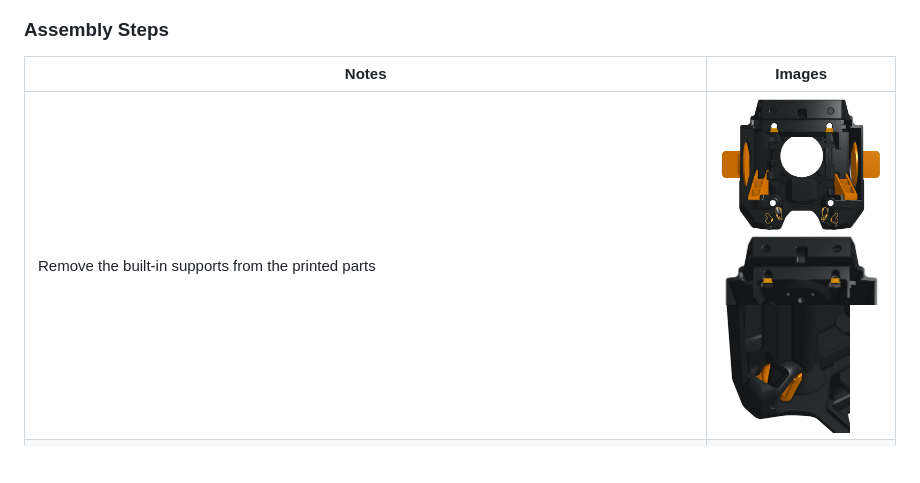
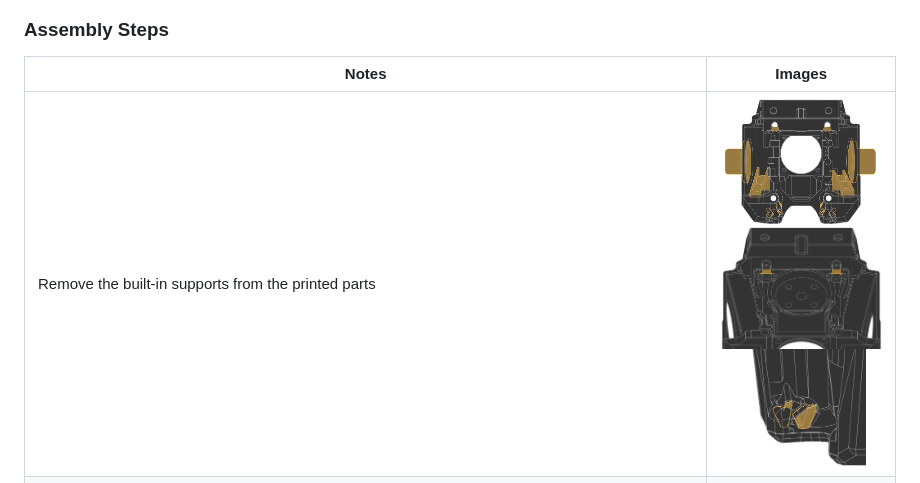
Before and after one commit to DW-Tas/A4T, a Markdown page: README.md, the part around the change. GitHub-like rendering; pictures changed too: docs/images/remove_supports.png, docs/images/remove_supports2.png, docs/images/remove_supports3.png; blank space fills up the shorter version.

```diff
--- a/README.md
+++ b/README.md
@@ -80,7 +80,7 @@ You're printing a toolhead, not a trinket or a toy. You should be aiming for hig
 ### Assembly Steps
 
 | <center>Notes</center>                                                                                                | Images|
-| ---------------------------------------------------------------------------------------------------------------------------------------------------------------------------------- | ----- |
+| ---------------------------------------------------------------------------------------------------------------------------------------------------------------------------------- | :-----: |
 | Remove the built-in supports from the printed parts|<img src='docs/images/remove_supports.png' width=250><br/><img src='docs/images/remove_supports2.png' width=250><br/><img src='docs/images/remove_supports3.png' width=130> |
 | Attach the LED filter to the LED diffuser. <br/>`a drop of superglue is handy here`                                   |<img src='docs/images/filter_assembly.png' width=100> |
 | Install the LED filter/diffuser assembly into the cowl <br/>`it should push into place and stay put`                  |<img src='docs/images/install_filter.png' width=150> |
```
